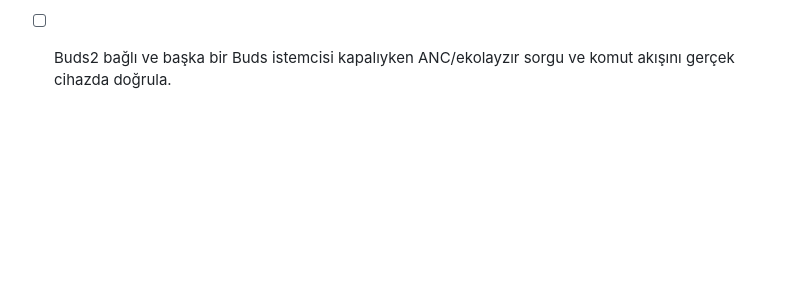
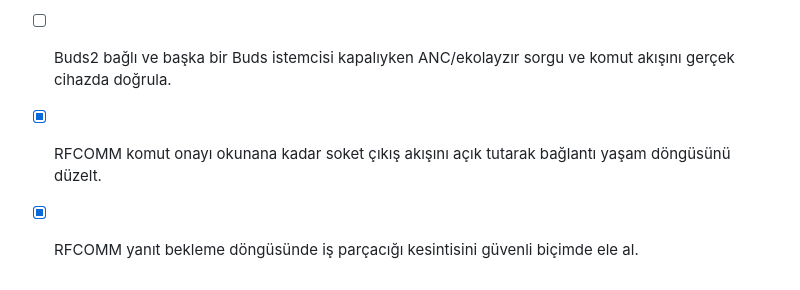
Before and after one commit to redsun352/buds2proo, a Markdown page: todo.md, the part around the change. Drawn GitHub-style; blank space fills up the shorter version.

Commit message:
fix: preserve RFCOMM socket during confirmation read

```diff
--- a/todo.md
+++ b/todo.md
@@ -39,3 +39,5 @@
 - [ ] Galaxy Buds2 ANC ve ekolayzır komutları için RFCOMM/SPP protokol çerçevesini, model uyumluluğunu ve lisans koşullarını doğrula.
 - [ ] Tek uygulama soket erişimi, kullanıcı onayı ve güvenli bağlantı kesme kurallarıyla Buds2 RFCOMM köprüsünü tasarla.
 - [ ] Buds2 bağlı ve başka bir Buds istemcisi kapalıyken ANC/ekolayzır sorgu ve komut akışını gerçek cihazda doğrula.
+- [x] RFCOMM komut onayı okunana kadar soket çıkış akışını açık tutarak bağlantı yaşam döngüsünü düzelt.
+- [x] RFCOMM yanıt bekleme döngüsünde iş parçacığı kesintisini güvenli biçimde ele al.
```
